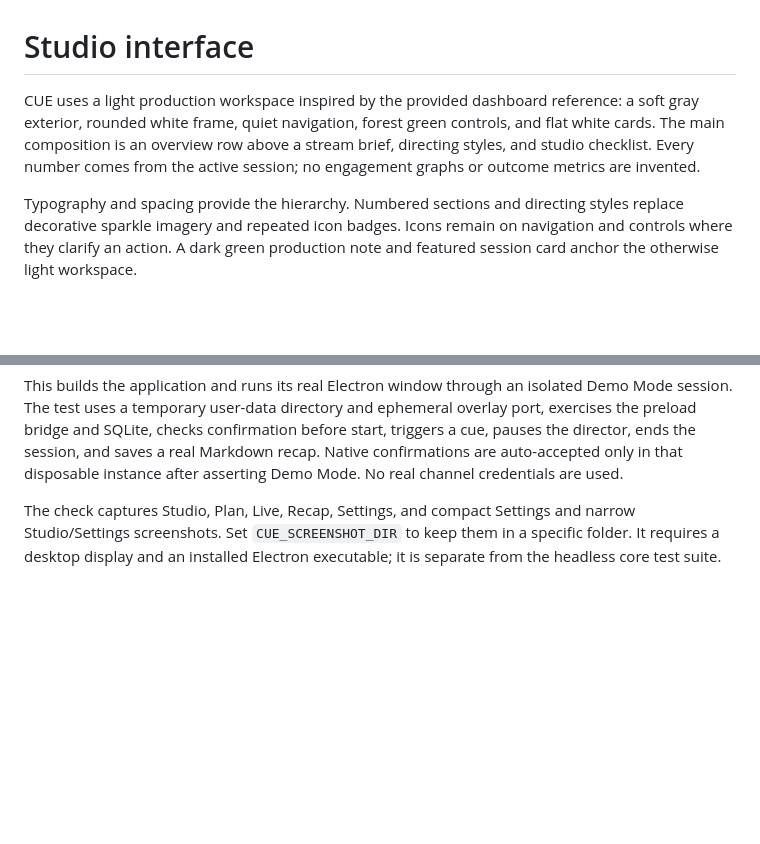
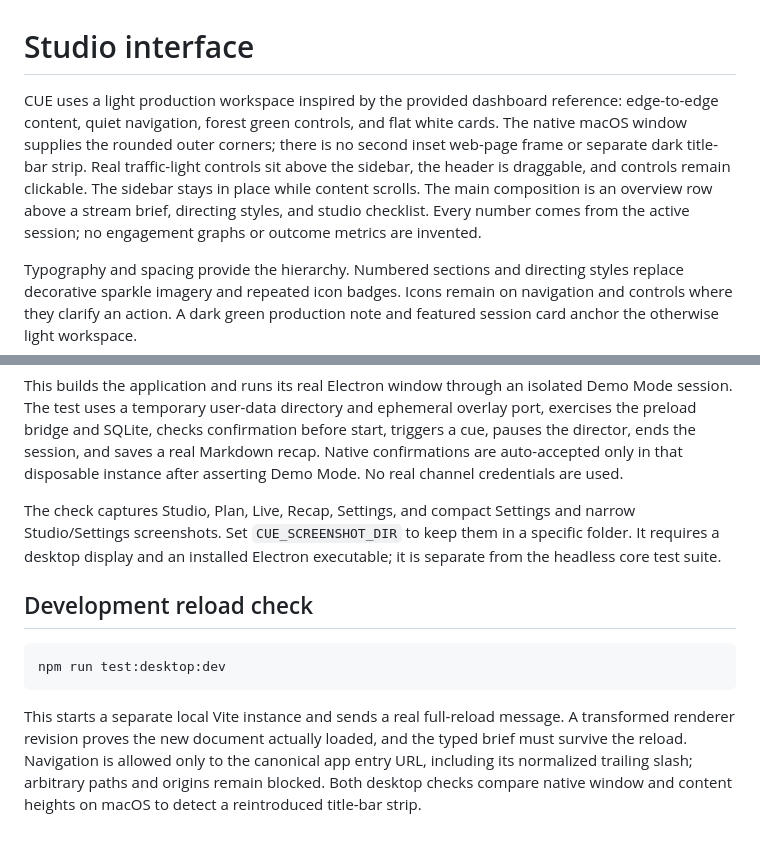
Before and after one commit to lukietee/CUE, a Markdown page: docs/DESIGN.md, 2 parts joined by grey strips. Rendered like a GitHub page; blank space fills up the shorter version.

Commit message:
fix: verify native chrome and reload the current studio document
Co-authored-by: lukietee <lucasnotlukie@gmail.com>

````diff
--- a/docs/DESIGN.md
+++ b/docs/DESIGN.md
@@ -1,6 +1,6 @@
 # Studio interface
 
-CUE uses a light production workspace inspired by the provided dashboard reference: a soft gray exterior, rounded white frame, quiet navigation, forest green controls, and flat white cards. The main composition is an overview row above a stream brief, directing styles, and studio checklist. Every number comes from the active session; no engagement graphs or outcome metrics are invented.
+CUE uses a light production workspace inspired by the provided dashboard reference: edge-to-edge content, quiet navigation, forest green controls, and flat white cards. The native macOS window supplies the rounded outer corners; there is no second inset web-page frame or separate dark title-bar strip. Real traffic-light controls sit above the sidebar, the header is draggable, and controls remain clickable. The sidebar stays in place while content scrolls. The main composition is an overview row above a stream brief, directing styles, and studio checklist. Every number comes from the active session; no engagement graphs or outcome metrics are invented.
 
 Typography and spacing provide the hierarchy. Numbered sections and directing styles replace decorative sparkle imagery and repeated icon badges. Icons remain on navigation and controls where they clarify an action. A dark green production note and featured session card anchor the otherwise light workspace.
 
@@ -15,3 +15,11 @@ npm run test:desktop
 This builds the application and runs its real Electron window through an isolated Demo Mode session. The test uses a temporary user-data directory and ephemeral overlay port, exercises the preload bridge and SQLite, checks confirmation before start, triggers a cue, pauses the director, ends the session, and saves a real Markdown recap. Native confirmations are auto-accepted only in that disposable instance after asserting Demo Mode. No real channel credentials are used.
 
 The check captures Studio, Plan, Live, Recap, Settings, and compact Settings and narrow Studio/Settings screenshots. Set `CUE_SCREENSHOT_DIR` to keep them in a specific folder. It requires a desktop display and an installed Electron executable; it is separate from the headless core test suite.
+
+## Development reload check
+
+```sh
+npm run test:desktop:dev
+```
+
+This starts a separate local Vite instance and sends a real full-reload message. A transformed renderer revision proves the new document actually loaded, and the typed brief must survive the reload. Navigation is allowed only to the canonical app entry URL, including its normalized trailing slash; arbitrary paths and origins remain blocked. Both desktop checks compare native window and content heights on macOS to detect a reintroduced title-bar strip.
````
Also changed, not shown: README.md (+1 -1 lines), docs/screenshots/live.png, docs/screenshots/studio.png, 6 other files.
